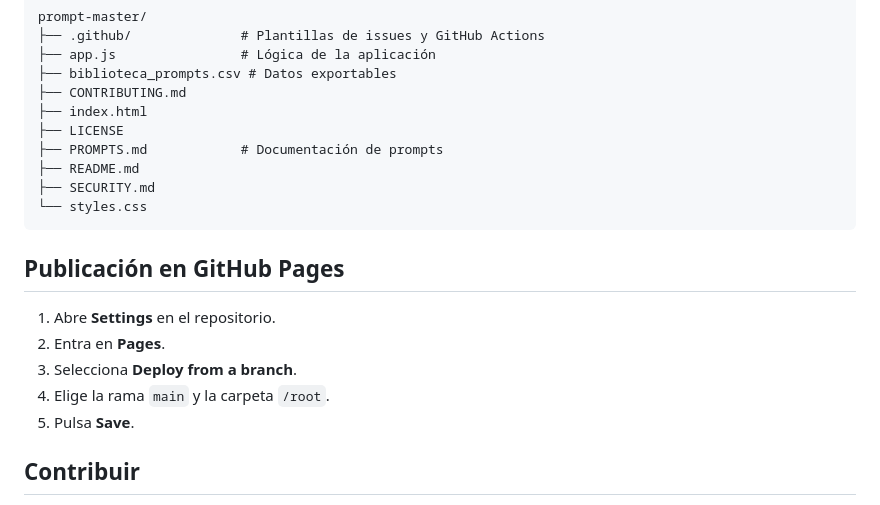
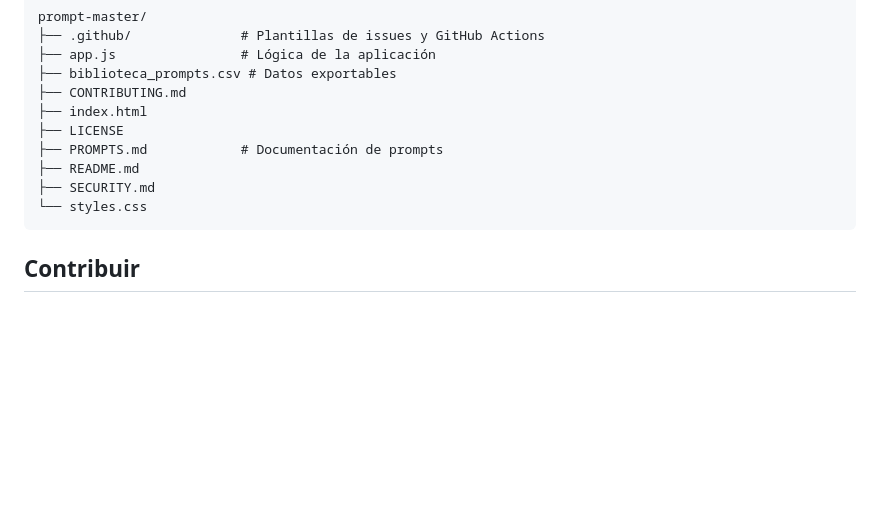
Before and after one commit to Punysh6r/feat-primera-versi-n-de-PromptMaster, a Markdown page: README.md, the part around the change. GitHub-like rendering; blank space fills up the shorter version.

````diff
--- a/README.md
+++ b/README.md
@@ -85,15 +85,6 @@ prompt-master/
 └── styles.css
 ```
 
-## Publicación en GitHub Pages
-
-1. Abre **Settings** en el repositorio.
-2. Entra en **Pages**.
-3. Selecciona **Deploy from a branch**.
-4. Elige la rama `main` y la carpeta `/root`.
-5. Pulsa **Save**.
-
-
 ## Contribuir
 
 Las contribuciones son bienvenidas. Para añadir o mejorar un prompt, crea una rama descriptiva, documenta el caso de uso, define las variables y el formato de salida, comprueba la aplicación y abre un Pull Request.
````
